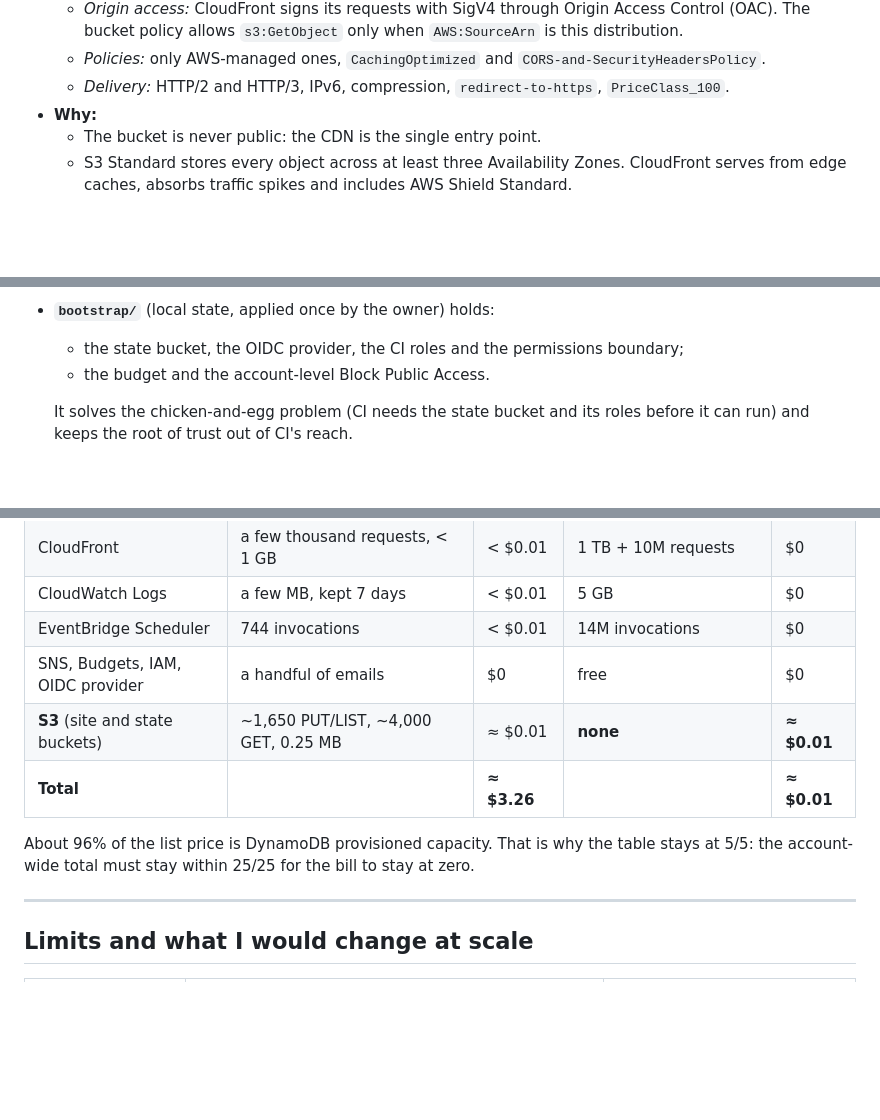
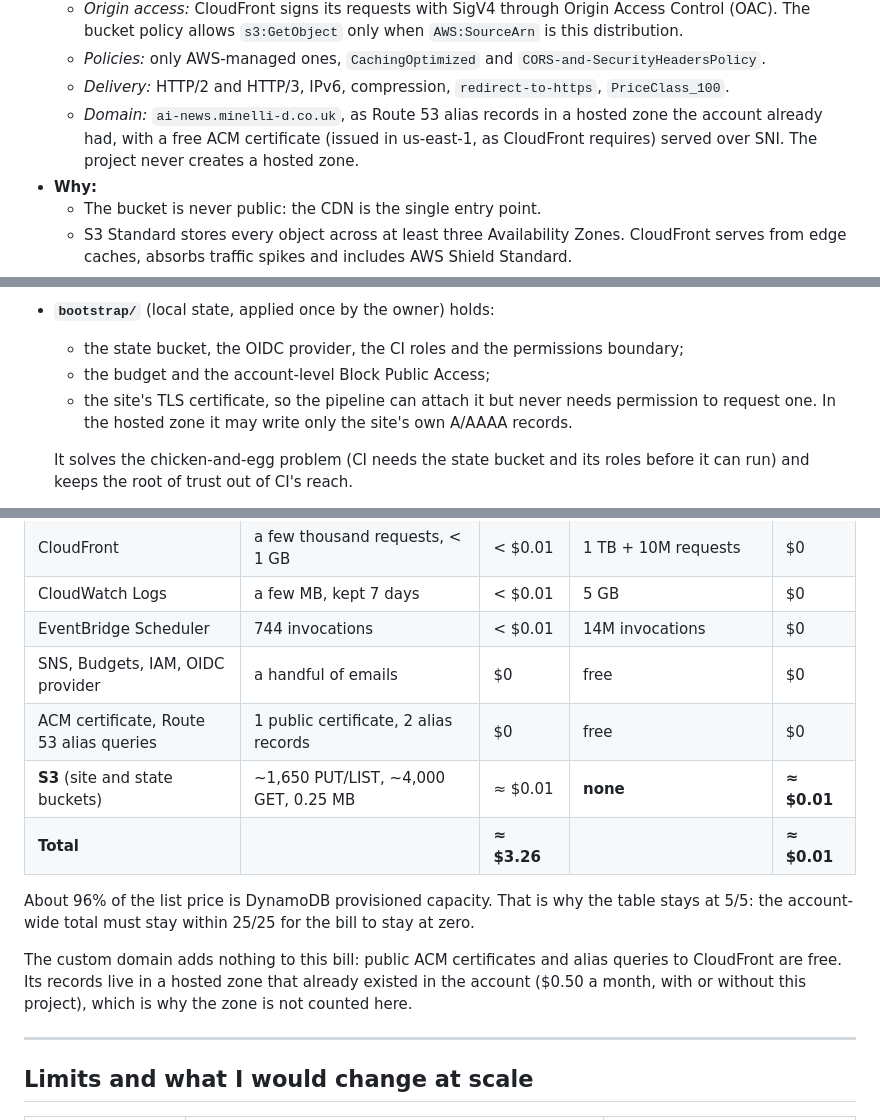
Before and after one commit to Minelli-D/ai-news-radar, a Markdown page: README.md, 3 parts joined by grey strips. Drawn GitHub-style; folded sections open; blank space fills up the shorter version.

Commit message:
docs: describe the custom domain
Co-Authored-By: Claude Opus 5.5 <noreply@anthropic.com>

```diff
--- a/README.md
+++ b/README.md
@@ -201,6 +201,9 @@ Expand a decision to read it.
     (OAC). The bucket policy allows `s3:GetObject` only when `AWS:SourceArn` is this distribution.
   - *Policies:* only AWS-managed ones, `CachingOptimized` and `CORS-and-SecurityHeadersPolicy`.
   - *Delivery:* HTTP/2 and HTTP/3, IPv6, compression, `redirect-to-https`, `PriceClass_100`.
+  - *Domain:* `ai-news.minelli-d.co.uk`, as Route 53 alias records in a hosted zone the account
+    already had, with a free ACM certificate (issued in us-east-1, as CloudFront requires)
+    served over SNI. The project never creates a hosted zone.
 - **Why:**
   - The bucket is never public: the CDN is the single entry point.
   - S3 Standard stores every object across at least three Availability Zones. CloudFront
@@ -324,7 +326,9 @@ Expand a decision to read it.
 
 - **`bootstrap/`** (local state, applied once by the owner) holds:
   - the state bucket, the OIDC provider, the CI roles and the permissions boundary;
-  - the budget and the account-level Block Public Access.
+  - the budget and the account-level Block Public Access;
+  - the site's TLS certificate, so the pipeline can attach it but never needs permission to
+    request one. In the hosted zone it may write only the site's own A/AAAA records.
 
   It solves the chicken-and-egg problem (CI needs the state bucket and its roles before it can
   run) and keeps the root of trust out of CI's reach.
@@ -422,11 +426,16 @@ throttles. The site bucket holds 15 objects (123 KB), and a month has about 744
 | CloudWatch Logs | a few MB, kept 7 days | < $0.01 | 5 GB | $0 |
 | EventBridge Scheduler | 744 invocations | < $0.01 | 14M invocations | $0 |
 | SNS, Budgets, IAM, OIDC provider | a handful of emails | $0 | free | $0 |
+| ACM certificate, Route 53 alias queries | 1 public certificate, 2 alias records | $0 | free | $0 |
 | **S3** (site and state buckets) | ~1,650 PUT/LIST, ~4,000 GET, 0.25 MB | ≈ $0.01 | **none** | **≈ $0.01** |
 | **Total** | | **≈ $3.26** | | **≈ $0.01** |
 
 About 96% of the list price is DynamoDB provisioned capacity. That is why the table stays at
 5/5: the account-wide total must stay within 25/25 for the bill to stay at zero.
+
+The custom domain adds nothing to this bill: public ACM certificates and alias queries to
+CloudFront are free. Its records live in a hosted zone that already existed in the account
+($0.50 a month, with or without this project), which is why the zone is not counted here.
 
 ---
 
```
Also changed, not shown: other parts of README.md (+7 -5 lines), CLAUDE.md (+9 -2 lines).
